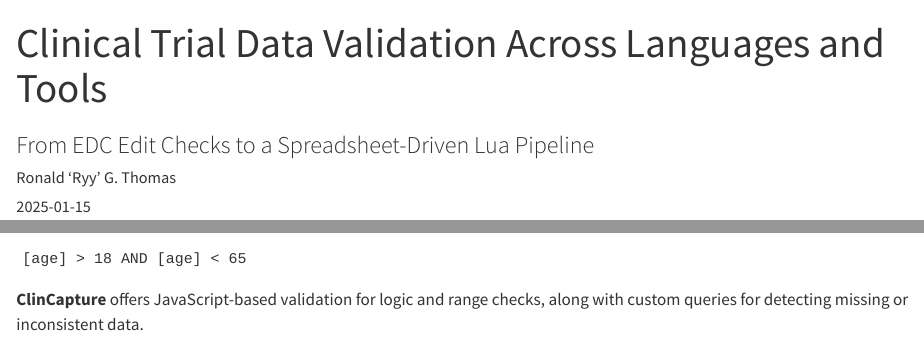
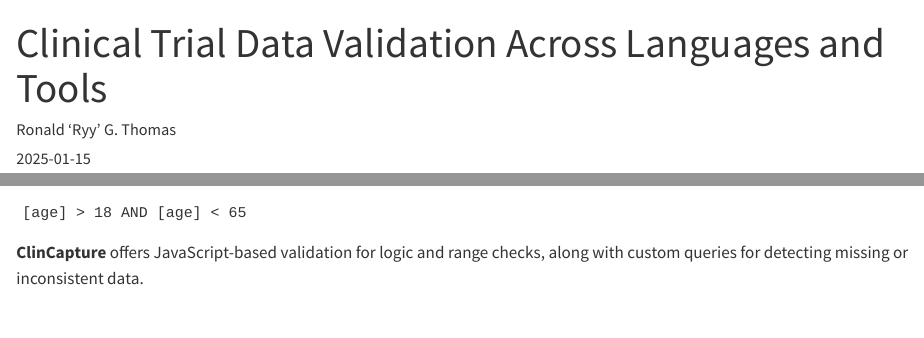
Before and after one commit to rgt47/rctvalidationlang, a Quarto document (analysis/report/index.qmd): the page in a window 1100 px wide, from its top, and a second part further down, joined at a grey line. Rendered offline with R 4.5, knitr and Pandoc in place of Quarto, with nearby package versions.

Commit message:
Auto-backup: 2026-05-17 11:04:16

```diff
--- a/analysis/report/index.qmd
+++ b/analysis/report/index.qmd
@@ -1,8 +1,6 @@
 ---
 title: "Clinical Trial Data Validation Across
   Languages and Tools"
-subtitle: "From EDC Edit Checks to a
-  Spreadsheet-Driven Lua Pipeline"
 author: "Ronald 'Ryy' G. Thomas"
 date: "2025-01-15"
 categories: [clinical-trials, data-cleaning, r, lua, javascript]
```
Also changed, not shown: analysis/report/index.qmd (2 more changed lines).
